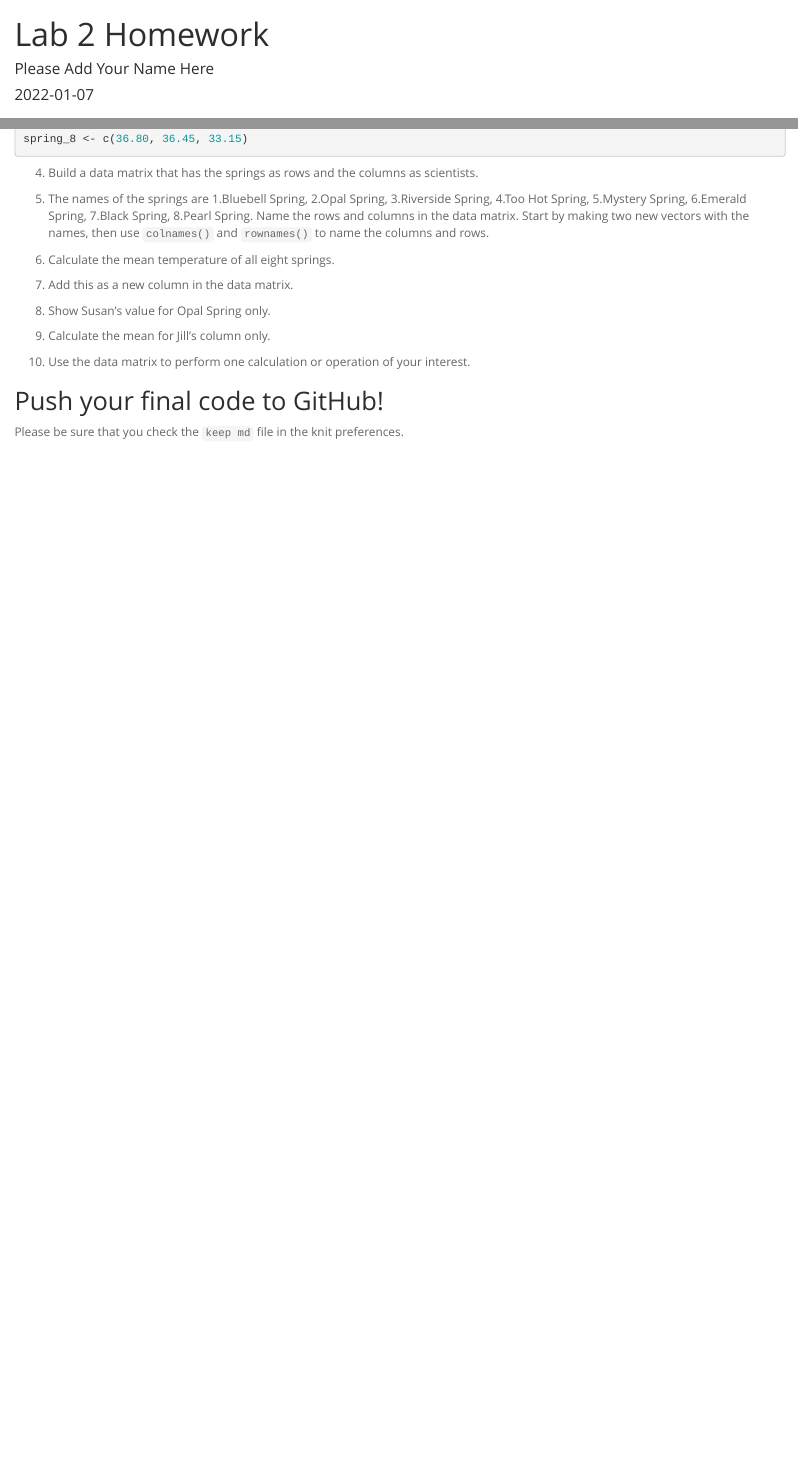
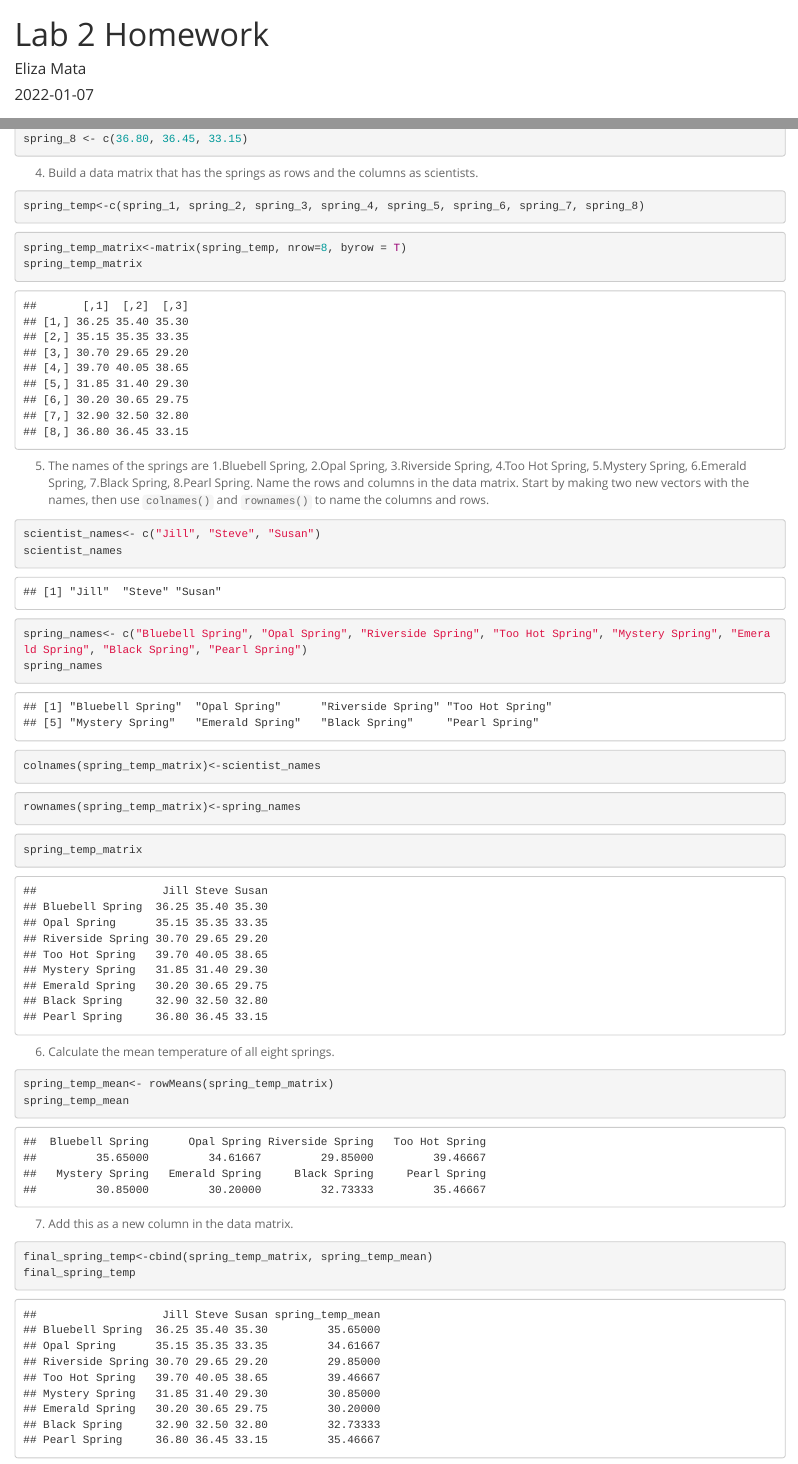
Before and after one commit to Eliza-Mata/BIS15W2022_emata, an R Markdown document (lab2/lab2_hw.Rmd): the page in a window 1100 px wide, from its top, and a second part further down, joined at a grey line. Rendered offline with R 4.5, knitr and Pandoc, with nearby package versions.

Commit message:
HW 2 update

````diff
--- a/lab2/lab2_hw.Rmd
+++ b/lab2/lab2_hw.Rmd
@@ -1,6 +1,6 @@
 ---
 title: "Lab 2 Homework"
-author: "Please Add Your Name Here"
+author: "Eliza Mata"
 date: "`r Sys.Date()`"
 output:
   html_document:
@@ -29,10 +29,43 @@ spring_7 <- c(32.90, 32.50, 32.80)
 spring_8 <- c(36.80, 36.45, 33.15)
 ```
 
+
 4. Build a data matrix that has the springs as rows and the columns as scientists.
+```{r}
+spring_temp<-c(spring_1, spring_2, spring_3, spring_4, spring_5, spring_6, spring_7, spring_8)
+```
+```{r}
+spring_temp_matrix<-matrix(spring_temp, nrow=8, byrow = T)
+spring_temp_matrix
+```
 
 5. The names of the springs are 1.Bluebell Spring, 2.Opal Spring, 3.Riverside Spring, 4.Too Hot Spring, 5.Mystery Spring, 6.Emerald Spring, 7.Black Spring, 8.Pearl Spring. Name the rows and columns in the data matrix. Start by making two new vectors with the names, then use `colnames()` and `rownames()` to name the columns and rows.
+```{r}
+scientist_names<- c("Jill", "Steve", "Susan")
+scientist_names
+```
+```{r}
+spring_names<- c("Bluebell Spring", "Opal Spring", "Riverside Spring", "Too Hot Spring", "Mystery Spring", "Emerald Spring", "Black Spring", "Pearl Spring")
+spring_names
+```
+```{r}
+colnames(spring_temp_matrix)<-scientist_names
+```
+```{r}
+rownames(spring_temp_matrix)<-spring_names
+```
+```{r}
+spring_temp_matrix
+```
+
 
 6. Calculate the mean temperature of all eight springs.
+```{r}
+spring_temp_mean<- rowMeans(spring_temp_matrix)
+spring_temp_mean
+```
 
 7. Add this as a new column in the data matrix.
+```{r}
+final_spring_temp<-cbind(spring_temp_matrix, spring_temp_mean)
+final_spring_temp
````
Also changed, not shown: lab2/lab2_hw.html (added), lab2/lab2_hw.Rmd (15 more changed lines).
